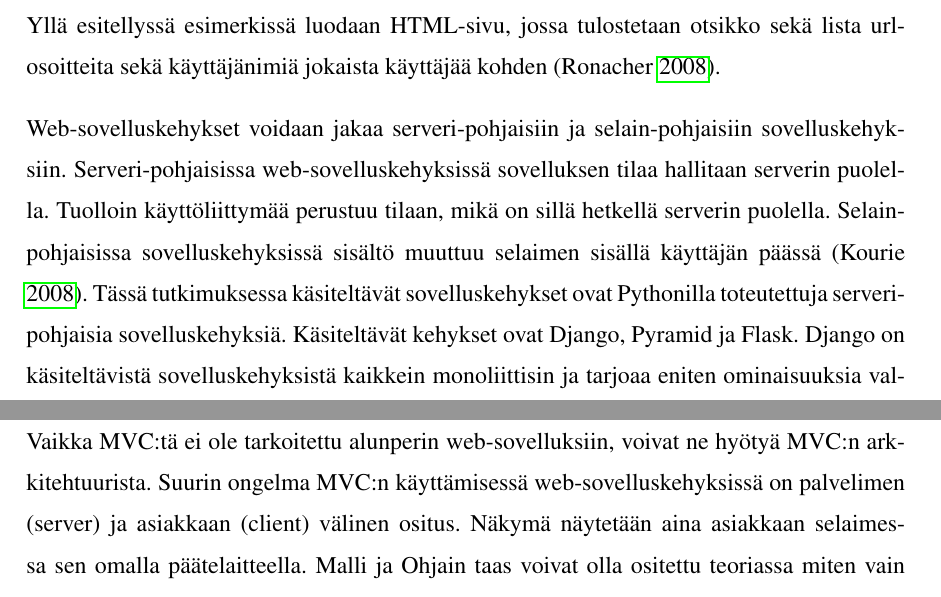
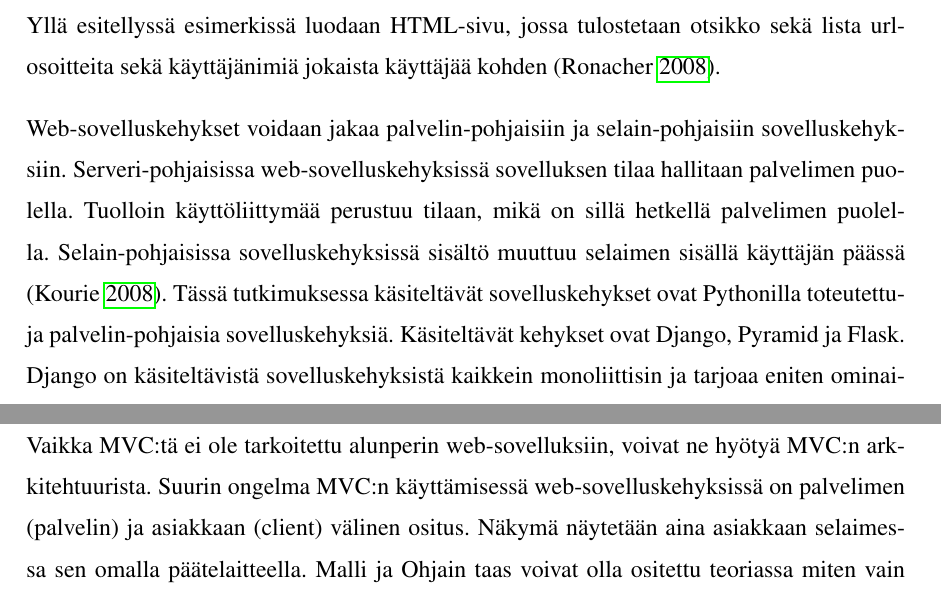
Before and after one commit to tojuhaka/master-thesis, a LaTeX thesis (thesis.tex): two parts of pages 56 and 60 of 81, joined at a grey line, cut so that both start at the same text. Compiled offline with pdfLaTeX.

Commit message:
server usage changed to finnish

```diff
--- a/thesis.tex
+++ b/thesis.tex
@@ -839,7 +839,7 @@ Template-moottori on teknologia HTML-sivujen tuottamiseen, jolla generoidaan dyn
 
 Yllä esitellyssä esimerkissä luodaan HTML-sivu, jossa tulostetaan otsikko sekä lista url-osoitteita sekä käyttäjänimiä jokaista käyttäjää kohden \parencite{jinja}.
 
-Web-sovelluskehykset voidaan jakaa serveri-pohjaisiin ja selain-pohjaisiin sovelluskehyksiin. Serveri-pohjaisissa web-sovelluskehyksissä sovelluksen tilaa hallitaan serverin puolella. Tuolloin käyttöliittymää perustuu tilaan, mikä on sillä hetkellä serverin puolella. Selain-pohjaisissa sovelluskehyksissä sisältö muuttuu selaimen sisällä käyttäjän päässä \parencite{vosloo}. Tässä tutkimuksessa käsiteltävät sovelluskehykset ovat Pythonilla toteutettuja serveri-pohjaisia sovelluskehyksiä. Käsiteltävät kehykset ovat Django, Pyramid ja Flask. Django on käsiteltävistä sovelluskehyksistä kaikkein monoliittisin ja tarjoaa eniten ominaisuuksia valmiiksi asennettuna. Pyramidissa taas on vähemmän ominaisuuksia suoraan asennettuna, jonka kautta se pyrkii antamaan käyttäjälle enemmän valinnanvaraa erilaisten teknologioiden valitsemiseen. Flaski taas on mikro-sovelluskehys, joka tarjoaa kaikkein vähiten työkaluja web-kehitykseen näistä kolmesta. Sovelluskehysten koko kertoo myös niiden toteutuksesta: Django (1.7.4) 36 megabittiä, Pyramid (1.5.3) 5.6 megabittiä ja Flask (0.10.1) 1.2 megatavua. Sovelluskehysten koot tarkastettiin komentoriviltä käyttäen linuxin du -työkalua. Kaikkia kolmea sovelluskehystä voidaa laajentaa erilaisilla laajennoksilla.
+Web-sovelluskehykset voidaan jakaa palvelin-pohjaisiin ja selain-pohjaisiin sovelluskehyksiin. Serveri-pohjaisissa web-sovelluskehyksissä sovelluksen tilaa hallitaan palvelimen puolella. Tuolloin käyttöliittymää perustuu tilaan, mikä on sillä hetkellä palvelimen puolella. Selain-pohjaisissa sovelluskehyksissä sisältö muuttuu selaimen sisällä käyttäjän päässä \parencite{vosloo}. Tässä tutkimuksessa käsiteltävät sovelluskehykset ovat Pythonilla toteutettuja palvelin-pohjaisia sovelluskehyksiä. Käsiteltävät kehykset ovat Django, Pyramid ja Flask. Django on käsiteltävistä sovelluskehyksistä kaikkein monoliittisin ja tarjoaa eniten ominaisuuksia valmiiksi asennettuna. Pyramidissa taas on vähemmän ominaisuuksia suoraan asennettuna, jonka kautta se pyrkii antamaan käyttäjälle enemmän valinnanvaraa erilaisten teknologioiden valitsemiseen. Flaski taas on mikro-sovelluskehys, joka tarjoaa kaikkein vähiten työkaluja web-kehitykseen näistä kolmesta. Sovelluskehysten koko kertoo myös niiden toteutuksesta: Django (1.7.4) 36 megabittiä, Pyramid (1.5.3) 5.6 megabittiä ja Flask (0.10.1) 1.2 megatavua. Sovelluskehysten koot tarkastettiin komentoriviltä käyttäen linuxin du -työkalua. Kaikkia kolmea sovelluskehystä voidaa laajentaa erilaisilla laajennoksilla.
 
 \section{Pyramid}
 Pyramid on Python-pohjainen web-sovelluskehys, jonka tehtävänä on helpottaa web-kehitystä tarjoamalla
@@ -873,7 +873,7 @@ Tornado on Python-pohjainen web-sovelluskehys , joka pystyy skaalautumaan kymmen
 \chapter{Alkuperäisen MVC:n vaatimukset}
 Pyramidin sovellusarkkitehtuuri on toteutettu käyttäen pohjana MVC"-arkkitehtuuria. Tämä ei kuitenkaan tarkoita sitä, että Pyramid toteuttaisi MVC:n teknisesti sellaisena kuin esimerkiksi Krasner \parencite{krasner_desc} ja Reenskaug \parencite{reenskaug_tools} määrittelee. Tärkeimpänä vaatimuksena MVC:n toteutukselle on se, että näkymä ja ohjain luovat rajapinnan, jonka kautta käyttäjä keskustelee mallin kanssa. Malli ei saa olla suorassa yhteydessä käyttäjään \parencite[s. 10]{reenskaug_tools}. Mallin tulee olla riippumaton näkymästä ja ohjaimesta. Sen tulee myös hallita sovelluksen tilaa sekä pystyä antamaan informaatiota sovelluksen tilasta \parencite{burbeck}. Näkymän on keskusteltava mallin kanssa sekä hoitaa mallilta saadun datan graafinen näyttäminen \parencite[s.1]{reenskaug_orig}. Ohjain puolestaan ottaa vastaan syötteitä ja lähettää viestejä tämän perusteella näkymälle ja mallille \parencite{burbeck}.
 
-Vaikka MVC:tä ei ole tarkoitettu alunperin web-sovelluksiin, voivat ne hyötyä MVC:n arkkitehtuurista. Suurin ongelma MVC:n käyttämisessä web-sovelluskehyksissä on palvelimen (server) ja asiakkaan (client) välinen ositus. Näkymä näytetään aina asiakkaan selaimessa sen omalla päätelaitteella. Malli ja Ohjain taas voivat olla ositettu teoriassa miten vain asiakkaan ja palvelimen välillä. Web-sovelluksissa kehittäjä pakotetaan osioimaan sovellus. MVC:n tulee olla riippumaton osioinnista. Osioinnin ei tule määrittää sovelluksen arkkitehtuuria \parencite{ibm_watson}. Osioinnin yhteydessä tulee myös mahdollistaa kaksisuuntainen kommunikaatio palvelimen ja selaimen välille. Reenskaugin mukaan Mallin tulee pystyä lähettämään itsestään muutosviestejä siihen kytketyille komponenteille. Tässä tapauksessa siis web-sovelluskehyksissä toteutettun Mallin tulee lähettää viestejä suoraan Näkymille ja ohjaimille \parencite{reenskaug_tools}.
+Vaikka MVC:tä ei ole tarkoitettu alunperin web-sovelluksiin, voivat ne hyötyä MVC:n arkkitehtuurista. Suurin ongelma MVC:n käyttämisessä web-sovelluskehyksissä on palvelimen (palvelin) ja asiakkaan (client) välinen ositus. Näkymä näytetään aina asiakkaan selaimessa sen omalla päätelaitteella. Malli ja Ohjain taas voivat olla ositettu teoriassa miten vain asiakkaan ja palvelimen välillä. Web-sovelluksissa kehittäjä pakotetaan osioimaan sovellus. MVC:n tulee olla riippumaton osioinnista. Osioinnin ei tule määrittää sovelluksen arkkitehtuuria \parencite{ibm_watson}. Osioinnin yhteydessä tulee myös mahdollistaa kaksisuuntainen kommunikaatio palvelimen ja selaimen välille. Reenskaugin mukaan Mallin tulee pystyä lähettämään itsestään muutosviestejä siihen kytketyille komponenteille. Tässä tapauksessa siis web-sovelluskehyksissä toteutettun Mallin tulee lähettää viestejä suoraan Näkymille ja ohjaimille \parencite{reenskaug_tools}.
 
 \chapter{MVC \& Pyramid}
 Pyramidin kehittäjien dokumenteissa esitellään Pyramid MVC-kehyksenä, mutta samalla myös kyseenalaistetaan tämä väite. Erityisesti mallin ja ohjaimen määritelmä puuttuu \parencite{Pyramid:intr}. Tässä
```
Also changed, not shown: thesis.pdf, thesis.tex (6 more changed lines).
